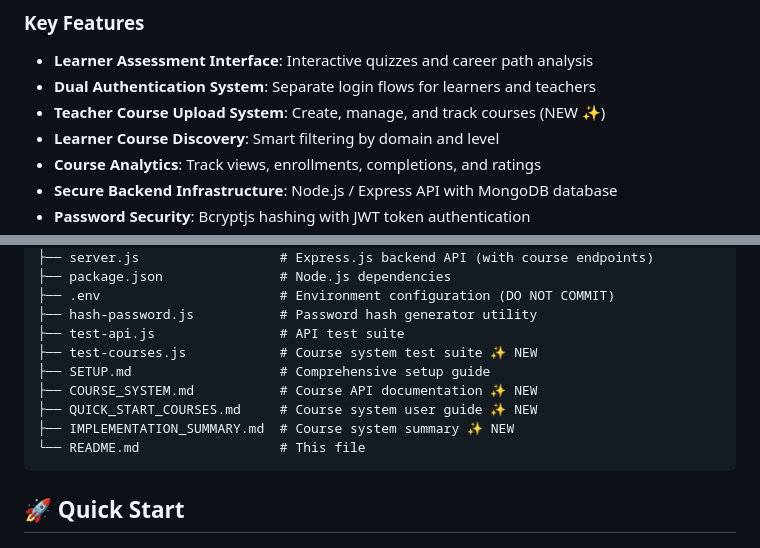
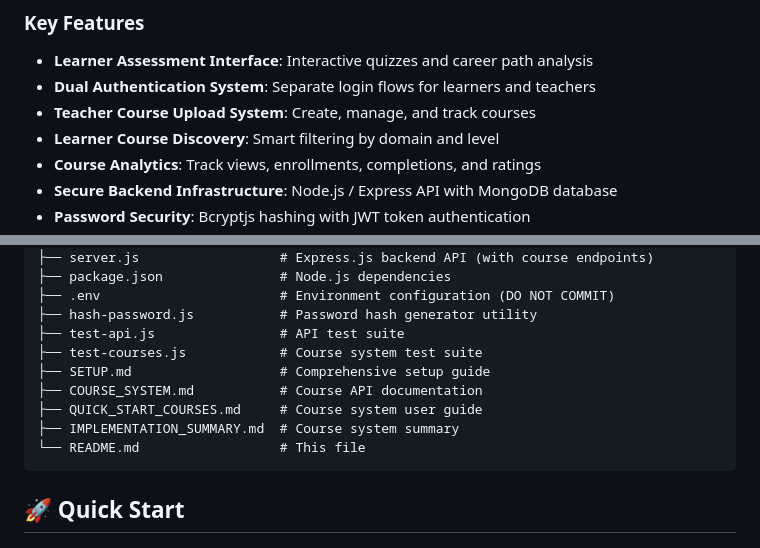
Before and after one commit to sripraneeth09/increedu-platform, a Markdown page: README.md, 2 parts joined by grey strips. Drawn GitHub-style.

````diff
--- a/README.md
+++ b/README.md
@@ -9,7 +9,7 @@ InCreEdu is a comprehensive career assessment platform that helps learners ident
 
 - **Learner Assessment Interface**: Interactive quizzes and career path analysis
 - **Dual Authentication System**: Separate login flows for learners and teachers
-- **Teacher Course Upload System**: Create, manage, and track courses (NEW ✨)
+- **Teacher Course Upload System**: Create, manage, and track courses
 - **Learner Course Discovery**: Smart filtering by domain and level
 - **Course Analytics**: Track views, enrollments, completions, and ratings
 - **Secure Backend Infrastructure**: Node.js / Express API with MongoDB database
@@ -32,11 +32,11 @@ InCreEdu-555/
 ├── .env                       # Environment configuration (DO NOT COMMIT)
 ├── hash-password.js           # Password hash generator utility
 ├── test-api.js                # API test suite
-├── test-courses.js            # Course system test suite ✨ NEW
+├── test-courses.js            # Course system test suite
 ├── SETUP.md                   # Comprehensive setup guide
-├── COURSE_SYSTEM.md           # Course API documentation ✨ NEW
-├── QUICK_START_COURSES.md     # Course system user guide ✨ NEW
-├── IMPLEMENTATION_SUMMARY.md  # Course system summary ✨ NEW
+├── COURSE_SYSTEM.md           # Course API documentation
+├── QUICK_START_COURSES.md     # Course system user guide
+├── IMPLEMENTATION_SUMMARY.md  # Course system summary
 └── README.md                  # This file
 ```
 
````
